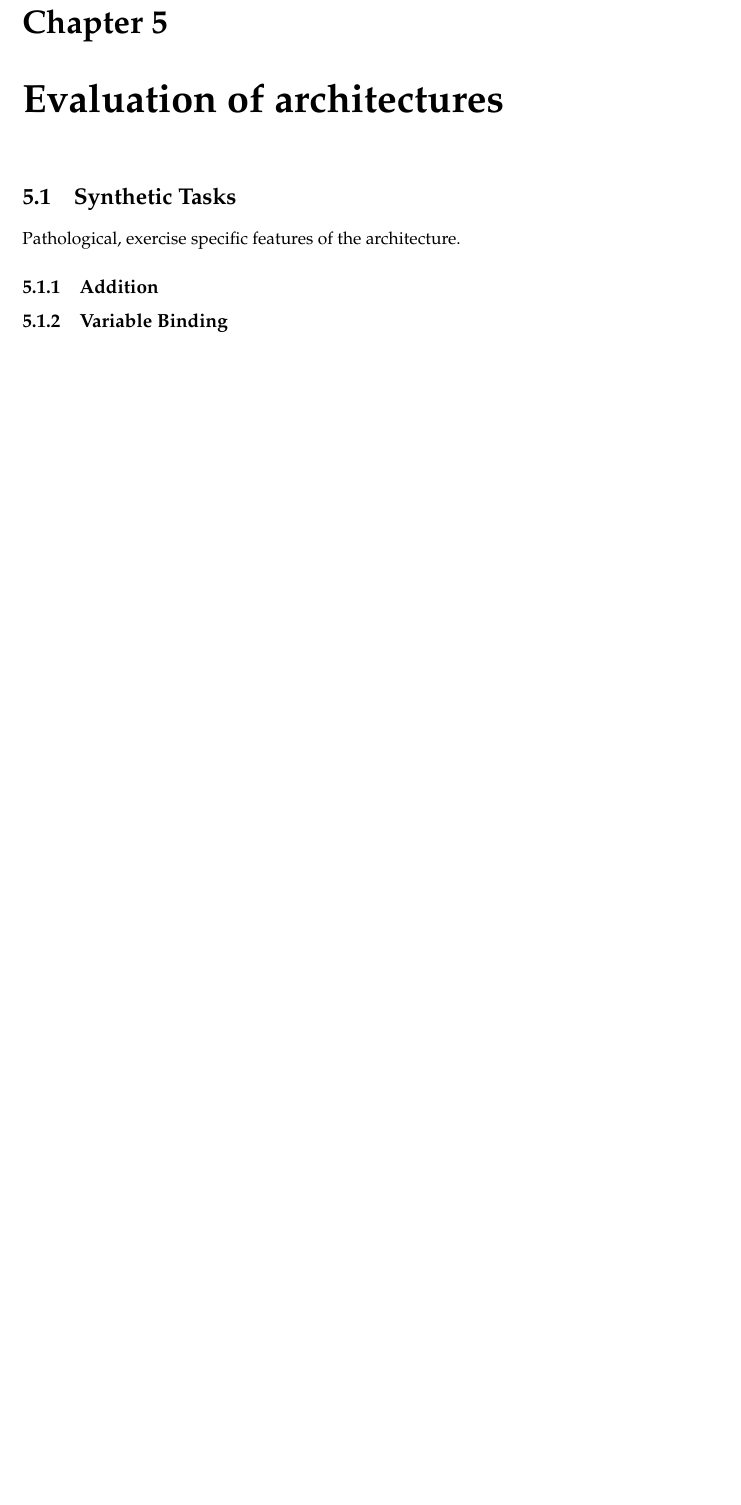
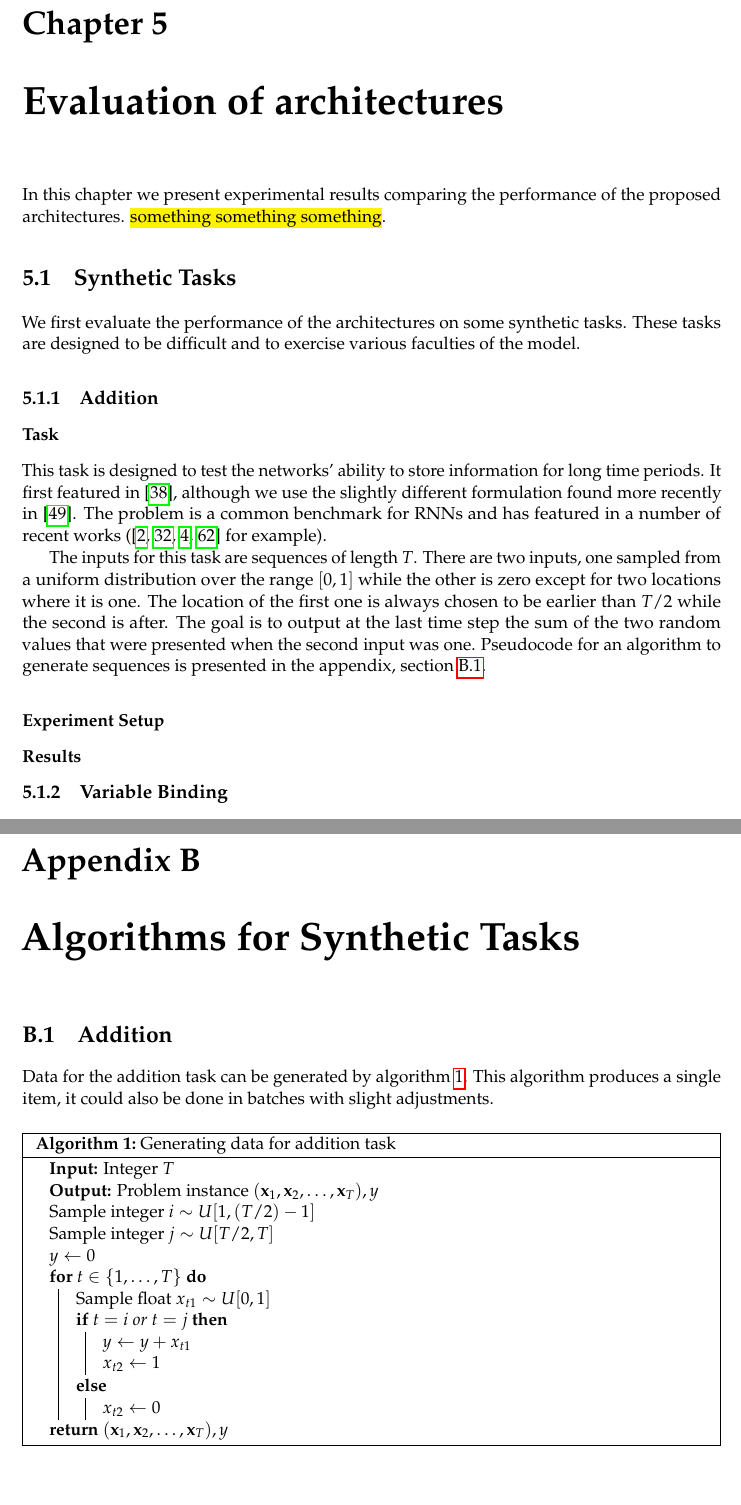
Before and after one commit to PFCM/489-final, a LaTeX thesis (proj_report_outline.tex, which reads appendix/appendix.tex, exps/exps.tex): part of page 57 of 67 before the commit and two parts of pages 57 and 63 of 69 after it, the two joined at a grey line, cut so that both start at the same text, the shorter picture padded with empty space. Compiled offline with pdfLaTeX.

```diff
--- a/appendix/appendix.tex
+++ b/appendix/appendix.tex
@@ -25,3 +25,29 @@
 1 if \(i=j=k\). Further, if we ensure \(H_{ijk}\) is 0 when this is not the case we can see that
 the rest of the terms in the sums will disappear.
 \end{proof}
+
+\chapter{Algorithms for Synthetic Tasks}
+
+\section{Addition}\label{sec:additionpseudo}
+Data for the addition task can be generated by algorithm~\ref{alg:additiondata}. This algorithm
+produces a single item, it could also be done in batches with slight adjustments.
+
+\begin{algorithm}
+	\KwIn{Integer \(T\)}
+	\KwOut{Problem instance \((\vec{x}_1, \vec{x}_2, \ldots, \vec{x}_T), y\)}
+	Sample integer \(i \sim U[1, (T/2)-1]\)\;
+	Sample integer \(j \sim U[T/2, T]\)\;
+	\(y \gets 0\)\;
+	\For{\(t \in \{1, \ldots, T\}\)}{
+		Sample float \(x_{t1} \sim U[0,1]\)\;
+		\If{\(t = i\) or \(t = j\)} {
+			\(y \gets y + x_{t1}\)\;
+			\(x_{t2} \gets 1\)\;
+		} \Else {
+			\(x_{t2} \gets 0\)\;
+		}
+	}
+	\KwRet{\((\vec{x}_1, \vec{x}_2, \ldots, \vec{x}_T), y\)}
+	\caption{Generating data for addition task}
+	\label{alg:additiondata}
+\end{algorithm}
--- a/exps/exps.tex
+++ b/exps/exps.tex
@@ -1,10 +1,38 @@
 % !TEX root = ../proj_report_outline.tex
 
 \chapter{Evaluation of architectures}\label{C:exps}
+In this chapter we present experimental results comparing the performance of the proposed architectures.
+\hl{something something something}.
+
 \section{Synthetic Tasks}
-Pathological, exercise specific features of the architecture.
+We first evaluate the performance of the architectures on some synthetic tasks. These tasks are designed
+to be difficult and to exercise various faculties of the model.
+
 \subsection{Addition}
+\subsubsection{Task}
+This task is designed to test the networks' ability to store information for long time periods. It first
+featured in \autocite{Hochreiter1997}, although we use the slightly different formulation found more
+recently in \autocite{Le2015}. The problem is a common benchmark for RNNs and has featured in a number of
+recent works (\autocite{Arjovsky2015, Henaff2016, Barone2016, Neyshabur2016} for example).
+
+The inputs for this task are sequences of length \(T\). There are two inputs, one sampled from a uniform
+distribution over the range \([0,1]\) while the other is zero except for two locations where it is one.
+The location of the first one is always chosen to be earlier than \(T/2\) while the second is after.
+The goal is to output at the last time step the sum of the two random values that were presented when the
+second input was one. Pseudocode for an algorithm to generate sequences is presented in the appendix,
+section~\ref{sec:additionpseudo}.
+
+\subsubsection{Experiment Setup}
+
+\subsubsection{Results}
+
 \subsection{Variable Binding}
+\subsubsection{Task}
+
+\subsubsection{Experiment Setup}
+
+\subsubsection{Results}
+
 \subsection{MNIST}
 is really dumb
 
--- a/proj_report_outline.tex
+++ b/proj_report_outline.tex
@@ -13,6 +13,10 @@
 \usepackage{floatrow}
 \newfloatcommand{capbtabbox}{table}[][\FBwidth]
 
+\usepackage[boxruled,
+		    noend,
+		    ]{algorithm2e}
+\DontPrintSemicolon
 
 \usepackage{url} % for typesetting urls
 \usepackage{hyperref}
```
Also changed, not shown: newarchs/design.tex (+26 -4 lines), tensors/tensors.tex (+5 -6 lines), proj_report_outline.pdf.
